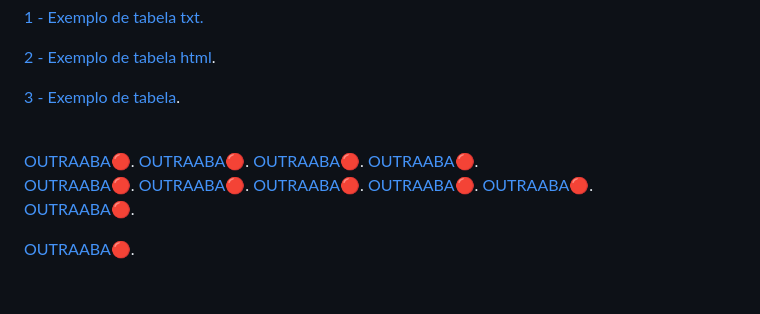
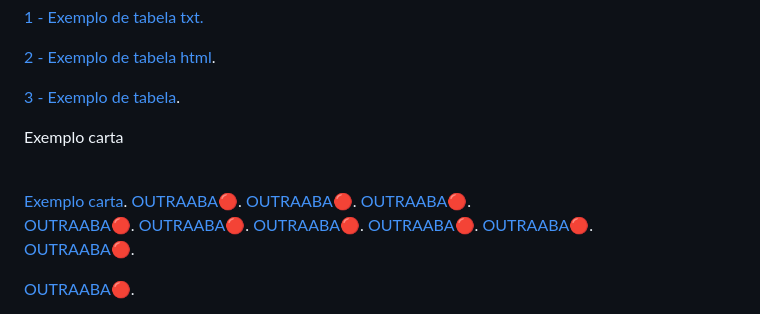
Before and after one commit to santos246/WEB-LINK, a Markdown page: README.md, the part around the change. Drawn GitHub-style; blank space fills up the shorter version.

```diff
--- a/README.md
+++ b/README.md
@@ -42,10 +42,10 @@ Exemplo de tabela<br/>
 <!------------------------------------------------------>
 <a href="https://raw.githubusercontent.com/santos246/WEB-LINK/main/TABELA.html" target="_blank">3 - Exemplo de tabela</a>.
 <!------------------------------------------------------>
-
+Exemplo carta
 
 <br/>
-<a href="LINK🔴" target="_blank">OUTRAABA🔴</a>.
+<a href="Exemplo carta" target="_blank">Exemplo carta</a>.
 <!------------------------------------------------------>
 <a href="LINK🔴" target="_blank">OUTRAABA🔴</a>.
 <!------------------------------------------------------>
```
